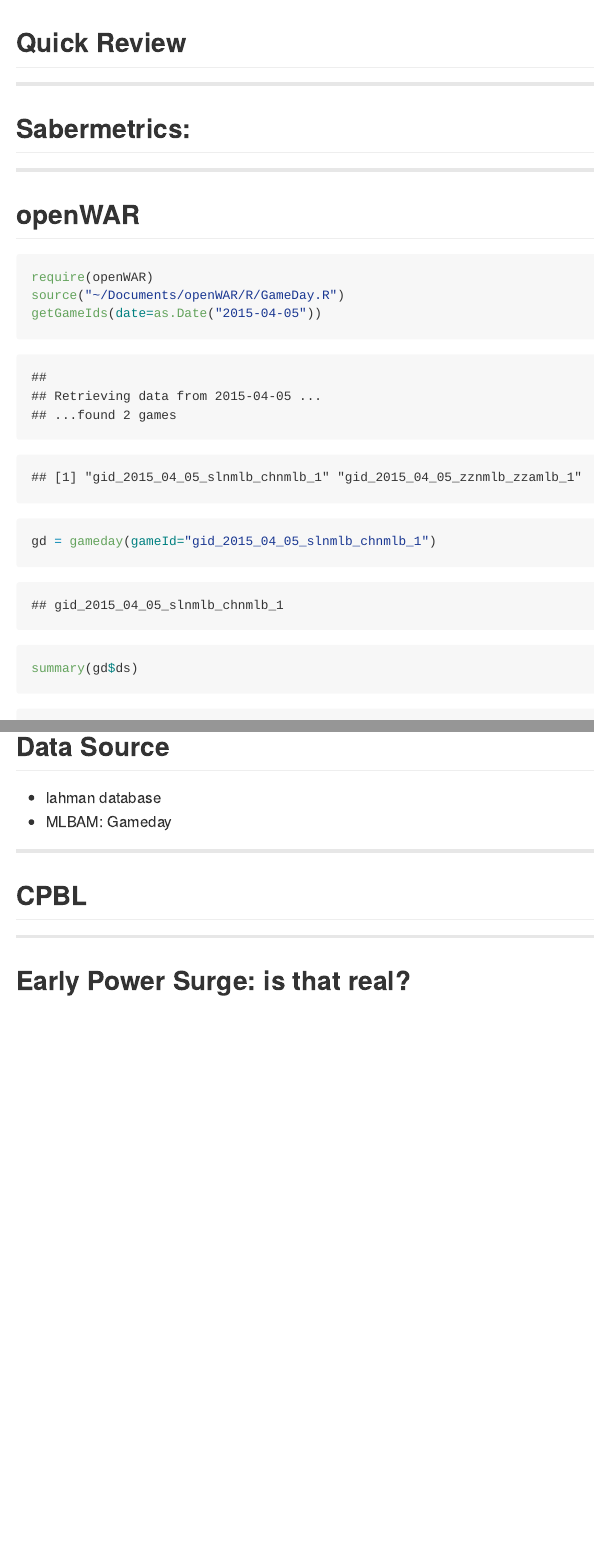
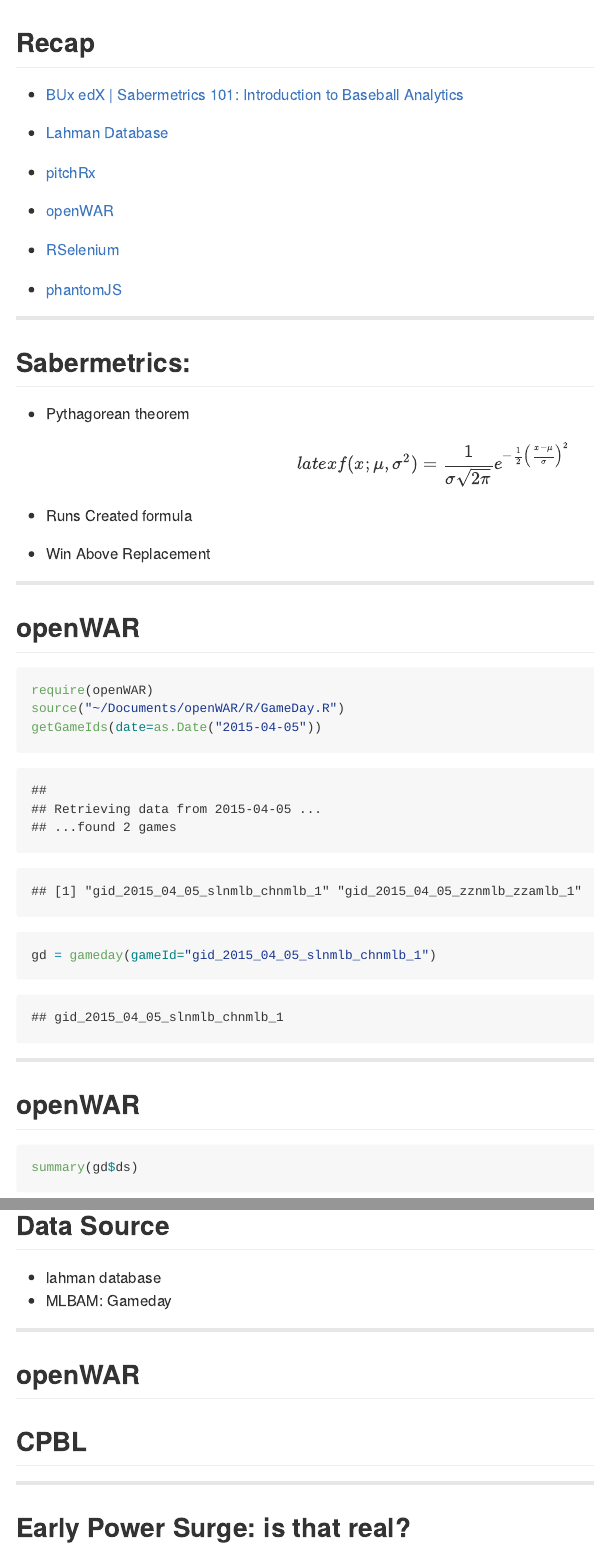
Before and after one commit to suensummit/playBallDeeper, an R Markdown document (index.Rmd): the page in a window 1100 px wide, from its top, and a second part further down, joined at a grey line. The pictures show the output file index.md that the author committed with the source, drawn offline in the style of GitHub.

Commit message:
publishing deck

````diff
--- a/index.Rmd
+++ b/index.Rmd
@@ -11,13 +11,31 @@ mode        : selfcontained # {standalone, draft}
 knit        : slidify::knit2slides
 ---
 
-## Quick Review
+## Recap
 
+- [BUx edX | Sabermetrics 101: Introduction to Baseball Analytics](https://www.edx.org/course/sabermetrics-101-introduction-baseball-bux-sabr101x-0)
 
+- [Lahman Database](http://lahman.r-forge.r-project.org/)
+- [pitchRx](http://cpsievert.github.io/pitchRx/#2D_animation)
+- [openWAR](https://baseballwithr.wordpress.com/2014/03/17/introduction-to-openwar/)
+
+- [RSelenium](http://ropensci.github.io/RSelenium/)
+- [phantomJS](http://phantomjs.org/)
 
 ---
 
 ## Sabermetrics:
+
+- Pythagorean theorem
+
+$$latex
+f(x;\mu,\sigma^2) = \frac{1}{\sigma\sqrt{2\pi}}
+e^{ -\frac{1}{2}\left(\frac{x-\mu}{\sigma}\right)^2 }
+$$
+
+- Runs Created formula
+
+- Win Above Replacement
 
 ---
 
@@ -28,6 +46,13 @@ require(openWAR)
 source("~/Documents/openWAR/R/GameDay.R")
 getGameIds(date=as.Date("2015-04-05"))
 gd = gameday(gameId="gid_2015_04_05_slnmlb_chnmlb_1")
+```
+
+---
+
+## openWAR
+
+```{r}
 summary(gd$ds)
 ```
 
@@ -40,6 +65,12 @@ summary(gd$ds)
 
 ---
 
+## openWAR
+
+```{r}
+
+```
+
 ## CPBL
 
 ---
````
Also changed, not shown: index.html, index.md.
